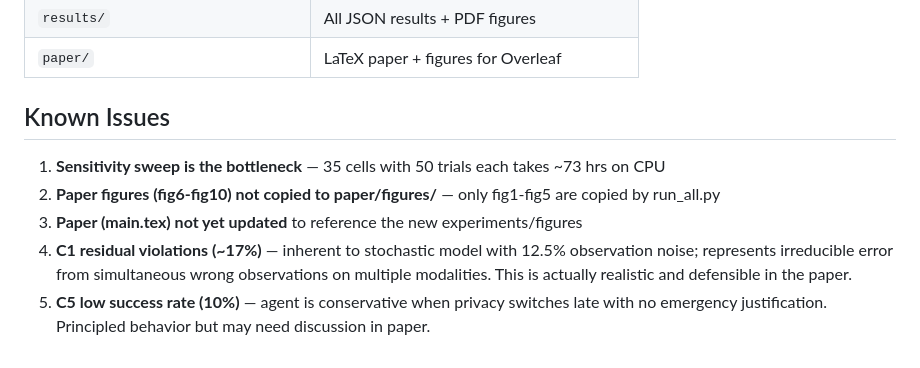
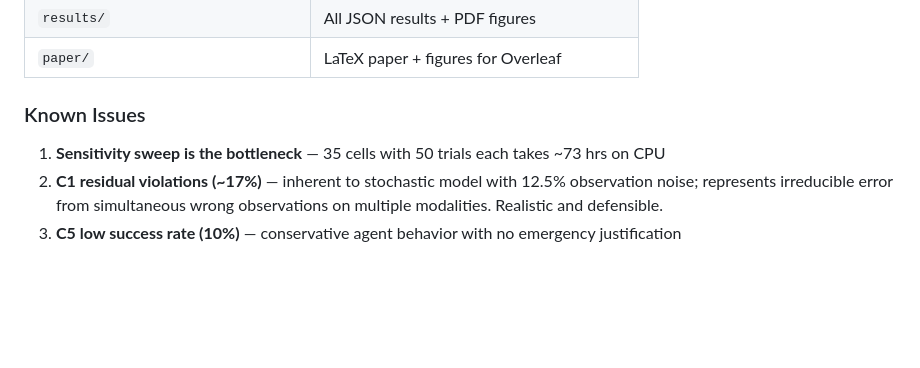
Before and after one commit to mahault/Law-as-code-aif, a Markdown page: NOTES.md, the part around one of its changes. Drawn GitHub-style; blank space fills up the shorter version.

```diff
--- a/NOTES.md
+++ b/NOTES.md
@@ -114,10 +139,7 @@ The B matrix and D prior fixes are applied. Need to re-run the full experiment s
 | `results/` | All JSON results + PDF figures |
 | `paper/` | LaTeX paper + figures for Overleaf |
 
-## Known Issues
-
+### Known Issues
 1. **Sensitivity sweep is the bottleneck** — 35 cells with 50 trials each takes ~73 hrs on CPU
-2. **Paper figures (fig6-fig10) not copied to paper/figures/** — only fig1-fig5 are copied by run_all.py
-3. **Paper (main.tex) not yet updated** to reference the new experiments/figures
-4. **C1 residual violations (~17%)** — inherent to stochastic model with 12.5% observation noise; represents irreducible error from simultaneous wrong observations on multiple modalities. This is actually realistic and defensible in the paper.
-5. **C5 low success rate (10%)** — agent is conservative when privacy switches late with no emergency justification. Principled behavior but may need discussion in paper.
+2. **C1 residual violations (~17%)** — inherent to stochastic model with 12.5% observation noise; represents irreducible error from simultaneous wrong observations on multiple modalities. Realistic and defensible.
+3. **C5 low success rate (10%)** — conservative agent behavior with no emergency justification
```
Also changed, not shown: other parts of NOTES.md (+46 -21 lines).
